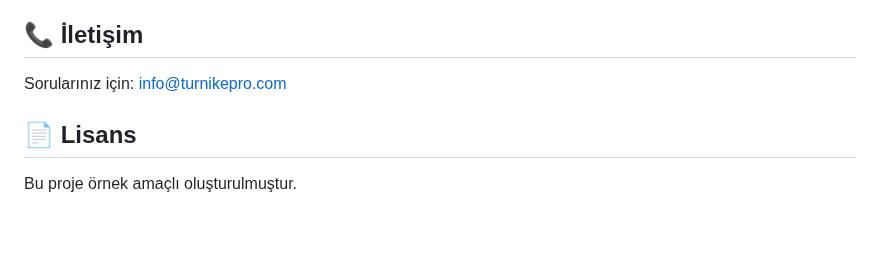
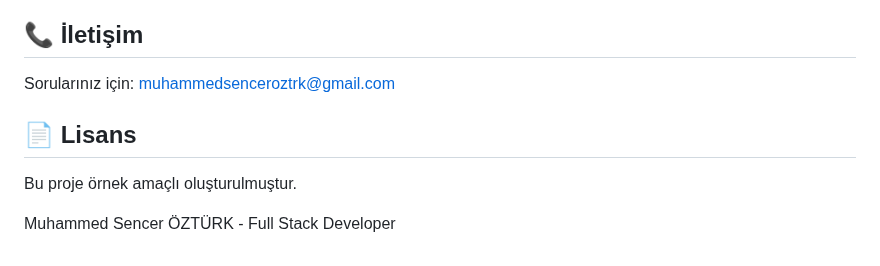
Before and after one commit to SencerOzturk/TurnikePro-Website, a Markdown page: README.md, the part around the change. Drawn GitHub-style; blank space fills up the shorter version.

Commit message:
Change contact email to new address
Updated contact email in the README file.

```diff
--- a/README.md
+++ b/README.md
@@ -219,8 +219,10 @@ Detaylar için `DEPLOYMENT.md` dosyasına bakın.
 
 ## 📞 İletişim
 
-Sorularınız için: info@turnikepro.com
+Sorularınız için: muhammedsenceroztrk@gmail.com
 
 ## 📄 Lisans
 
 Bu proje örnek amaçlı oluşturulmuştur.
+
+Muhammed Sencer ÖZTÜRK - Full Stack Developer
```
